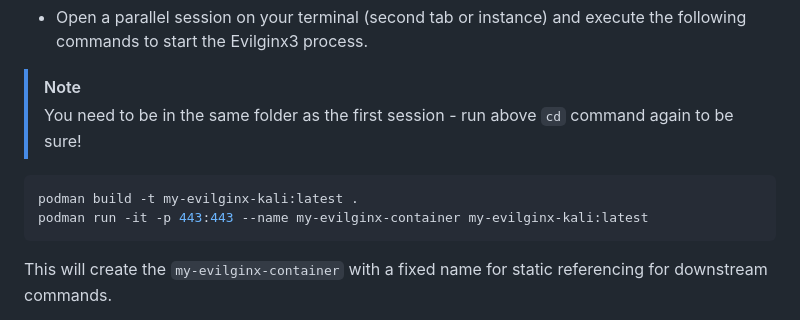
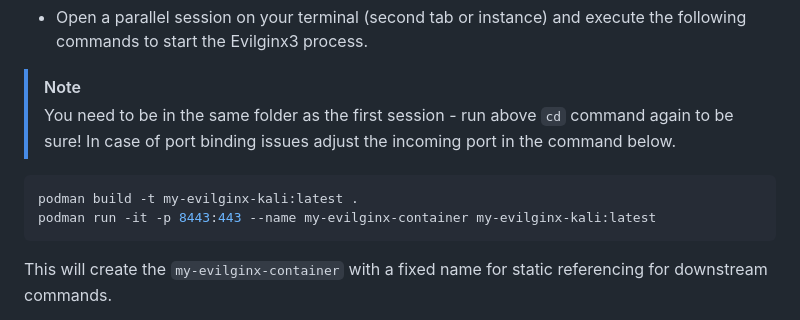
Before and after one commit to MartinPankraz/sap-hacker-in-a-day, a Markdown page: student/quest1.md, the part around the change. Rendered like a GitHub page.

Commit message:
port fix

````diff
--- a/student/quest1.md
+++ b/student/quest1.md
@@ -54,11 +54,11 @@ cd .\Desktop\sap-hacker-in-a-day\docker-kali\
 * Open a parallel session on your terminal (second tab or instance) and execute the following commands to start the Evilginx3 process.
 
 > [!NOTE]
-> You need to be in the same folder as the first session - run above `cd` command again to be sure!
+> You need to be in the same folder as the first session - run above `cd` command again to be sure! In case of port binding issues adjust the incoming port in the command below.
 
 ```bash
 podman build -t my-evilginx-kali:latest .
-podman run -it -p 443:443 --name my-evilginx-container my-evilginx-kali:latest
+podman run -it -p 8443:443 --name my-evilginx-container my-evilginx-kali:latest
 ```
 
 This will create the `my-evilginx-container` with a fixed name for static referencing for downstream commands.
````
